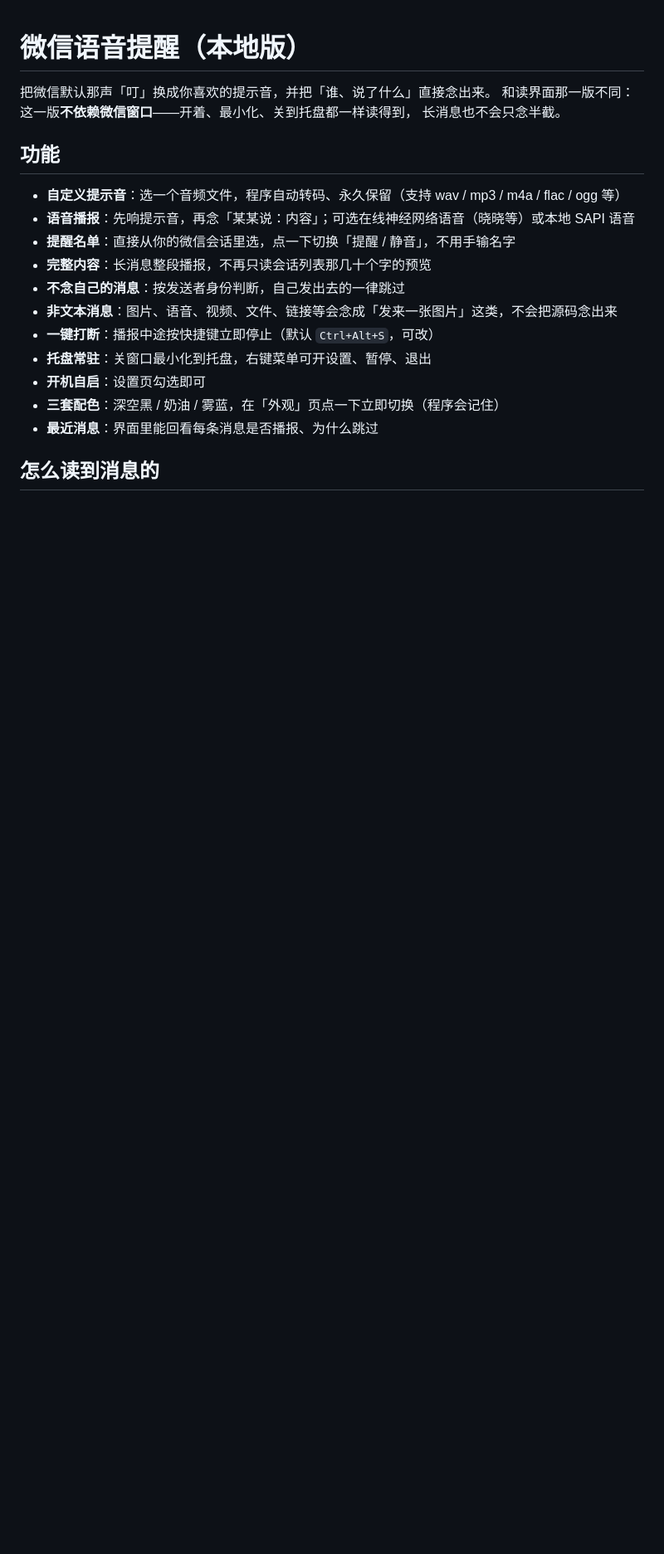
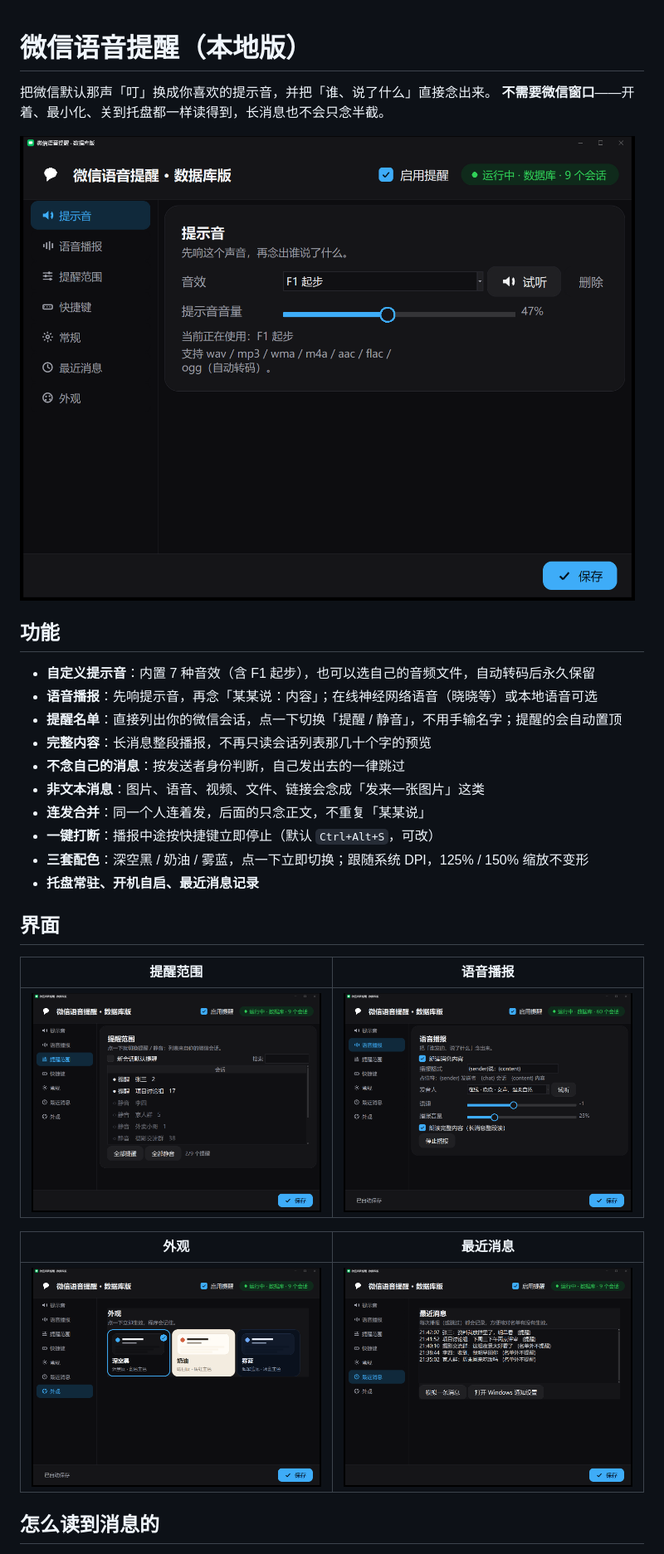
Before and after one commit to lonelypiggy060525/wechat-voice-alert-local, a Markdown page: README.md, the part around one of its changes. Shown at 83% size. Rendered like a GitHub page; pictures changed too: docs/screenshots/filter.png (added), docs/screenshots/recent.png (added), docs/screenshots/sound.png (added); blank space fills up the shorter version.

Commit message:
README 加演示截图；新增内置提示音 F1 起步；自绘复选框

```diff
--- a/README.md
+++ b/README.md
@@ -1,22 +1,32 @@
 # 微信语音提醒（本地版）
 
 把微信默认那声「叮」换成你喜欢的提示音，并把「谁、说了什么」直接念出来。
-和读界面那一版不同：这一版**不依赖微信窗口**——开着、最小化、关到托盘都一样读得到，
-长消息也不会只念半截。
+**不需要微信窗口**——开着、最小化、关到托盘都一样读得到，长消息也不会只念半截。
+
+![提示音](docs/screenshots/sound.png)
 
 ## 功能
 
-- **自定义提示音**：选一个音频文件，程序自动转码、永久保留（支持 wav / mp3 / m4a / flac / ogg 等）
-- **语音播报**：先响提示音，再念「某某说：内容」；可选在线神经网络语音（晓晓等）或本地 SAPI 语音
-- **提醒名单**：直接从你的微信会话里选，点一下切换「提醒 / 静音」，不用手输名字
+- **自定义提示音**：内置 7 种音效（含 F1 起步），也可以选自己的音频文件，自动转码后永久保留
+- **语音播报**：先响提示音，再念「某某说：内容」；在线神经网络语音（晓晓等）或本地语音可选
+- **提醒名单**：直接列出你的微信会话，点一下切换「提醒 / 静音」，不用手输名字；提醒的会自动置顶
 - **完整内容**：长消息整段播报，不再只读会话列表那几十个字的预览
 - **不念自己的消息**：按发送者身份判断，自己发出去的一律跳过
-- **非文本消息**：图片、语音、视频、文件、链接等会念成「发来一张图片」这类，不会把源码念出来
+- **非文本消息**：图片、语音、视频、文件、链接会念成「发来一张图片」这类
+- **连发合并**：同一个人连着发，后面的只念正文，不重复「某某说」
 - **一键打断**：播报中途按快捷键立即停止（默认 `Ctrl+Alt+S`，可改）
-- **托盘常驻**：关窗口最小化到托盘，右键菜单可开设置、暂停、退出
-- **开机自启**：设置页勾选即可
-- **三套配色**：深空黑 / 奶油 / 雾蓝，在「外观」页点一下立即切换（程序会记住）
-- **最近消息**：界面里能回看每条消息是否播报、为什么跳过
+- **三套配色**：深空黑 / 奶油 / 雾蓝，点一下立即切换；跟随系统 DPI，125% / 150% 缩放不变形
+- **托盘常驻、开机自启、最近消息记录**
+
+## 界面
+
+| 提醒范围 | 语音播报 |
+| --- | --- |
+| ![提醒范围](docs/screenshots/filter.png) | ![语音播报](docs/screenshots/voice.png) |
+
+| 外观 | 最近消息 |
+| --- | --- |
+| ![外观](docs/screenshots/theme.png) | ![最近消息](docs/screenshots/recent.png) |
 
 ## 怎么读到消息的
 
```
Also changed, not shown: other parts of README.md (+2 -1 lines), 4 other files.
